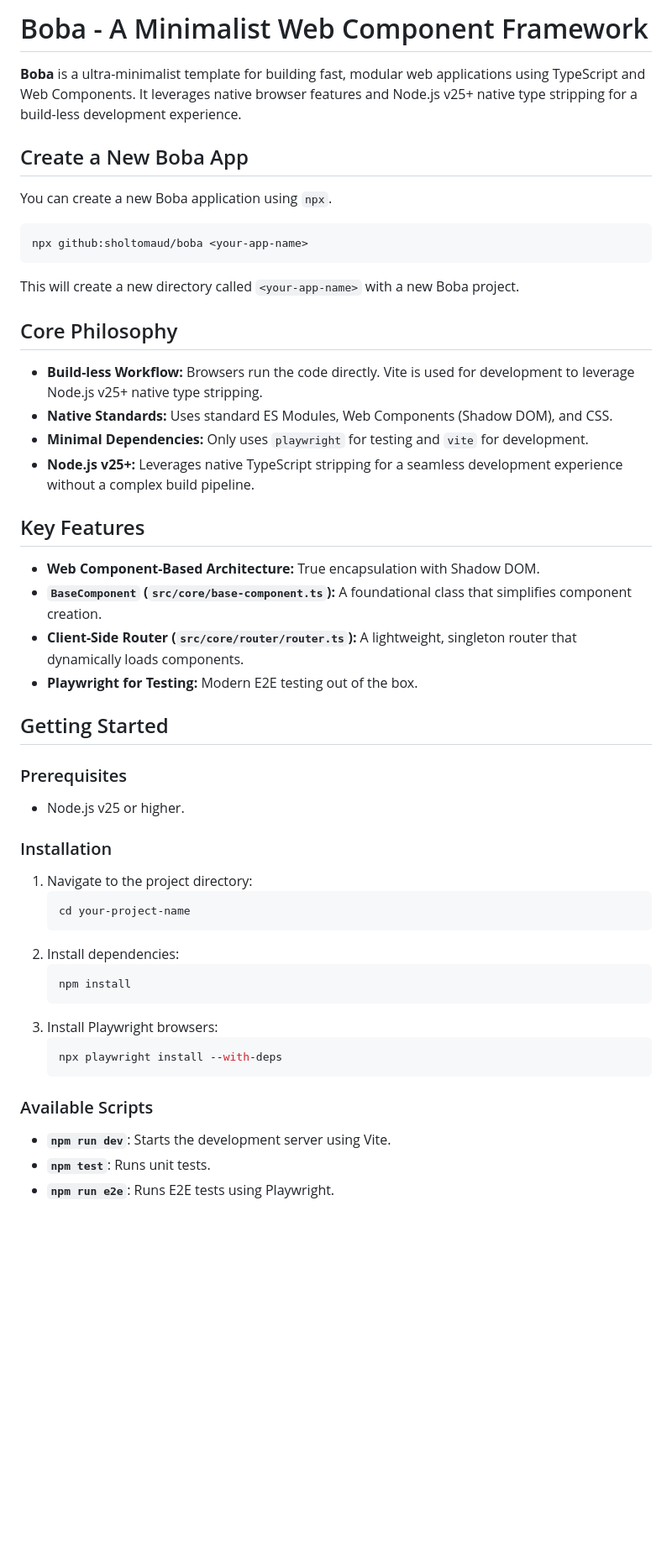
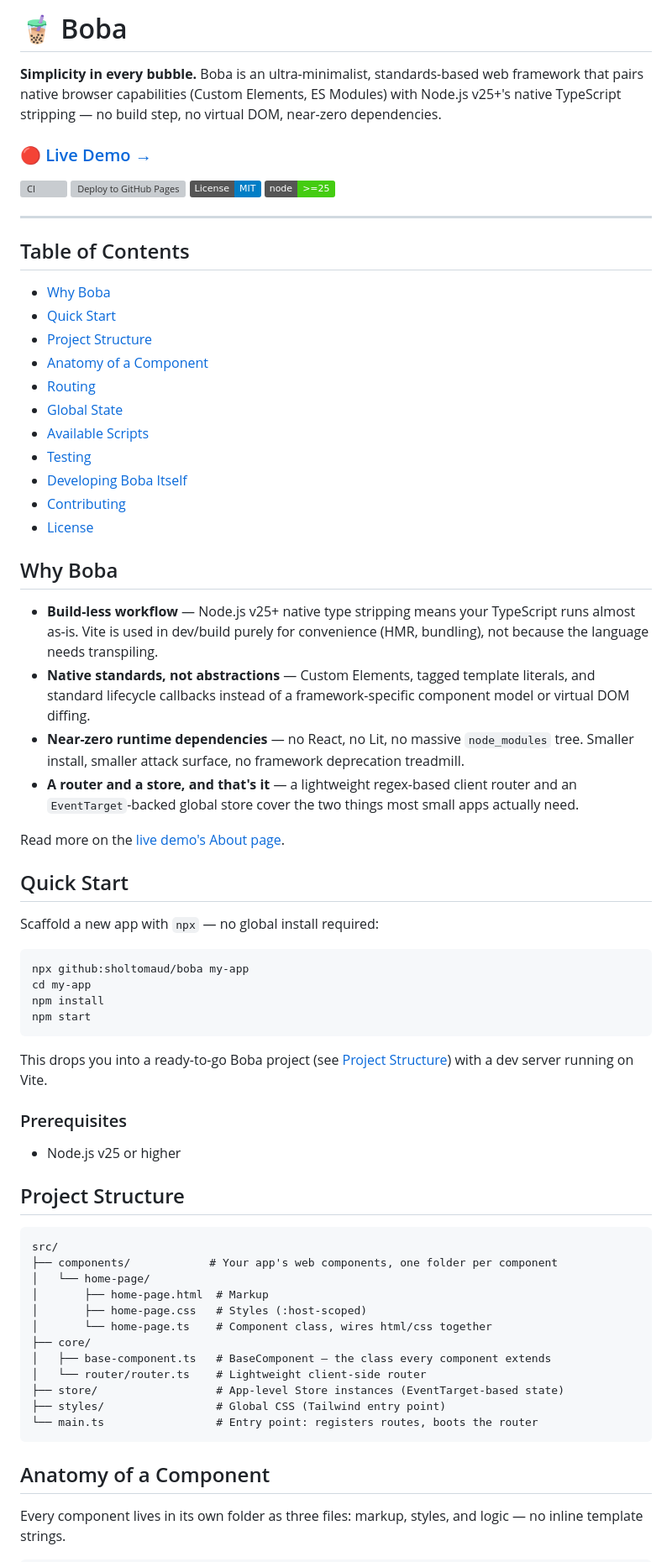
Before and after one commit to sholtomaud/boba, a Markdown page: README.md, the part around one of its changes. Shown at 84% size. Rendered like a GitHub page; badges without logos; blank space fills up the shorter version; grey boxes are pictures that could not be loaded.

````diff
--- a/README.md
+++ b/README.md
@@ -1,55 +1,74 @@
-# Boba - A Minimalist Web Component Framework
+# 🧋 Boba
 
-**Boba** is a ultra-minimalist template for building fast, modular web applications using TypeScript and Web Components. It leverages native browser features and Node.js v25+ native type stripping for a build-less development experience.
+**Simplicity in every bubble.** Boba is an ultra-minimalist, standards-based web framework that pairs native browser capabilities (Custom Elements, ES Modules) with Node.js v25+'s native TypeScript stripping — no build step, no virtual DOM, near-zero dependencies.
 
-## Create a New Boba App
+### 🔴 [Live Demo →](https://sholtomaud.github.io/boba/)
 
-You can create a new Boba application using `npx`.
+[![CI](https://github.com/sholtomaud/boba/actions/workflows/ci.yml/badge.svg)](https://github.com/sholtomaud/boba/actions/workflows/ci.yml)
+[![Deploy to GitHub Pages](https://github.com/sholtomaud/boba/actions/workflows/deploy.yml/badge.svg)](https://github.com/sholtomaud/boba/actions/workflows/deploy.yml)
+[![License: MIT](https://img.shields.io/badge/License-MIT-blue.svg)](#license)
+[![Node](https://img.shields.io/badge/node-%3E%3D25-brightgreen)](https://nodejs.org)
+
+---
+
+## Table of Contents
+
+- [Why Boba](#why-boba)
+- [Quick Start](#quick-start)
+- [Project Structure](#project-structure)
+- [Anatomy of a Component](#anatomy-of-a-component)
+- [Routing](#routing)
+- [Global State](#global-state)
+- [Available Scripts](#available-scripts)
+- [Testing](#testing)
+- [Developing Boba Itself](#developing-boba-itself)
+- [Contributing](#contributing)
+- [License](#license)
+
+## Why Boba
+
+- **Build-less workflow** — Node.js v25+ native type stripping means your TypeScript runs almost as-is. Vite is used in dev/build purely for convenience (HMR, bundling), not because the language needs transpiling.
+- **Native standards, not abstractions** — Custom Elements, tagged template literals, and standard lifecycle callbacks instead of a framework-specific component model or virtual DOM diffing.
+- **Near-zero runtime dependencies** — no React, no Lit, no massive `node_modules` tree. Smaller install, smaller attack surface, no framework deprecation treadmill.
+- **A router and a store, and that's it** — a lightweight regex-based client router and an `EventTarget`-backed global store cover the two things most small apps actually need.
+
+Read more on the [live demo's About page](https://sholtomaud.github.io/boba/about).
+
+## Quick Start
+
+Scaffold a new app with `npx` — no global install required:
 
 ```bash
-npx github:sholtomaud/boba <your-app-name>
+npx github:sholtomaud/boba my-app
+cd my-app
+npm install
+npm start
 ```
 
-This will create a new directory called `<your-app-name>` with a new Boba project.
-
-## Core Philosophy
-
-- **Build-less Workflow:** Browsers run the code directly. Vite is used for development to leverage Node.js v25+ native type stripping.
-- **Native Standards:** Uses standard ES Modules, Web Components (Shadow DOM), and CSS.
-- **Minimal Dependencies:** Only uses `playwright` for testing and `vite` for development.
-- **Node.js v25+:** Leverages native TypeScript stripping for a seamless development experience without a complex build pipeline.
-
-## Key Features
-
-- **Web Component-Based Architecture:** True encapsulation with Shadow DOM.
-- **`BaseComponent` (`src/core/base-component.ts`):** A foundational class that simplifies component creation.
-- **Client-Side Router (`src/core/router/router.ts`):** A lightweight, singleton router that dynamically loads components.
-- **Playwright for Testing:** Modern E2E testing out of the box.
-
-## Getting Started
+This drops you into a ready-to-go Boba project (see [Project Structure](#project-structure)) with a dev server running on Vite.
 
 ### Prerequisites
 
-- Node.js v25 or higher.
+- Node.js v25 or higher
 
-### Installation
+## Project Structure
 
-1.  Navigate to the project directory:
-    ```bash
-    cd your-project-name
-    ```
-2.  Install dependencies:
-    ```bash
-    npm install
-    ```
-3.  Install Playwright browsers:
-    ```bash
-    npx playwright install --with-deps
-    ```
+```
+src/
+├── components/            # Your app's web components, one folder per component
+│   └── home-page/
+│       ├── home-page.html  # Markup
+│       ├── home-page.css   # Styles (:host-scoped)
+│       └── home-page.ts    # Component class, wires html/css together
+├── core/
+│   ├── base-component.ts   # BaseComponent — the class every component extends
+│   └── router/router.ts    # Lightweight client-side router
+├── store/                  # App-level Store instances (EventTarget-based state)
+├── styles/                 # Global CSS (Tailwind entry point)
+└── main.ts                 # Entry point: registers routes, boots the router
+```
 
-### Available Scripts
+## Anatomy of a Component
 
-- **`npm run dev`**: Starts the development server using Vite.
-- **`npm test`**: Runs unit tests.
-- **`npm run e2e`**: Runs E2E tests using Playwright.
+Every component lives in its own folder as three files: markup, styles, and logic — no inline template strings.
 
````
Also changed, not shown: other parts of README.md (+113 -37 lines).
